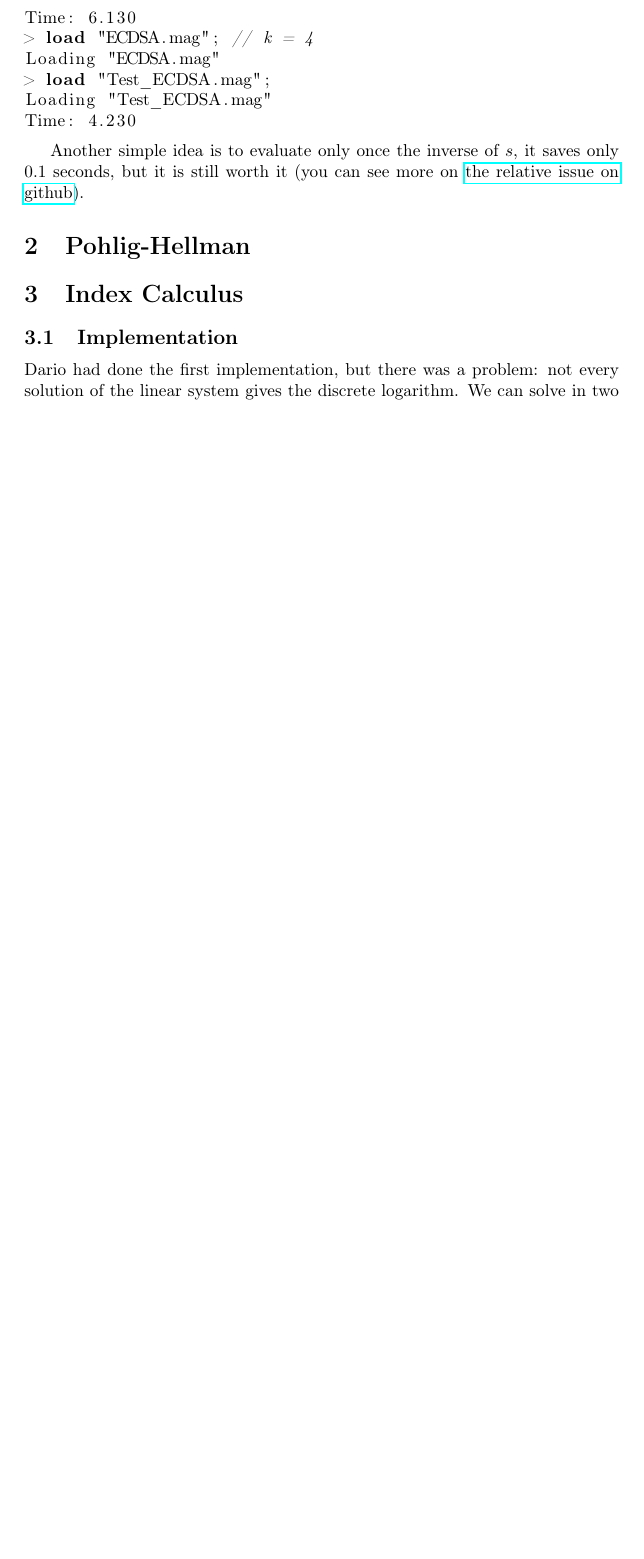
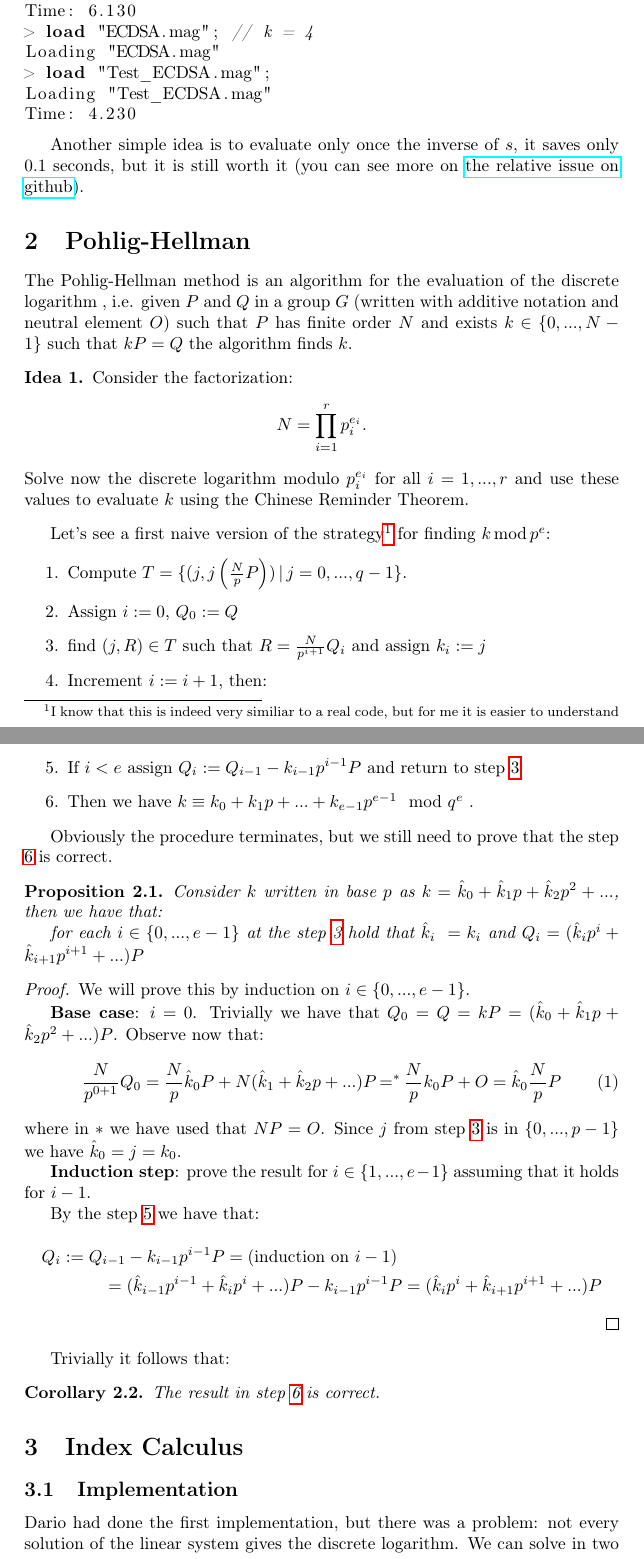
Before and after one commit to giacomoborin/project2_MAGMA, a LaTeX paper (report_giacomo/report.tex): part of page 2 of 3 before the commit and two parts of pages 2 and 3 of 5 after it, the two joined at a grey line, cut so that both start at the same text, the shorter picture padded with empty space. Compiled offline with pdfLaTeX.

Commit message:
Added Pohlig Hellman

```diff
--- a/report_giacomo/report.tex
+++ b/report_giacomo/report.tex
@@ -24,6 +24,7 @@
 \DeclareMathOperator{\sgn}{sgn}
 \newcommand{\WW}{\mathcal{W}}
 \newcommand{\FT}{\mathcal{F}}
+\DeclareMathOperator{\eqb}{=}
 \DeclareMathOperator{\ifff}{\iff}
 
 
@@ -109,6 +124,63 @@ Another simple idea is to evaluate only once the inverse of $s$, it saves only $
 
 \section{Pohlig-Hellman}
 
+The Pohlig-Hellman method is an algorithm for the evaluation of the discrete logarithm %with base element of finite order
+, i.e. given $P$ and $Q$ in a group $G$ (written with additive notation and neutral element $O$) such that $P$ has finite order $N$ and exists $k\in \{0,...,N-1\}$ such that $kP = Q$ the algorithm finds $k$.
+
+\begin{idea} \label{idea:ecdlp}
+	Consider the factorization:
+\begin{equation*}
+	N = \prod_{i=1}^r p_i^{e_i}.
+\end{equation*}
+	Solve now the discrete logarithm modulo $p_i^{e_i}$ for all $i = 1,...,r$ and use these values to evaluate $k$ using the Chinese Reminder Theorem.
+\end{idea}
+
+Let's see a first naive version of the strategy\footnote{I know that this is indeed very similiar to a real code, but for me it is easier to understand} for finding $k \,\text{mod}\, p^e$:
+\begin{enumerate}
+	\item Compute $T = \{ (j,j\left(\frac{N}{p}P\right)) \,|\, j = 0,...,q-1 \}$.
+	\item Assign $i := 0$, $Q_0 := Q$
+	\item \label{enum:while} find $(j,R)\in T$ such that $R = \frac{N}{p^{i+1}}Q_i$ and assign $k_i := j$
+	\item Increment $i := i + 1$, then:
+	\item \label{enum:if} If $i < e$ assign $Q_i := Q_{i-1} - k_{i-1} p^{i-1}P$ and return to step \ref{enum:while}
+	\item Then we have $k \equiv k_0 + k_1p + ... + k_{e-1}p^{e-1} \mod q^e$ \label{enum:final_dlp}.
+\end{enumerate}
+
+Obviously the procedure terminates, but we still need to prove that the step \ref{enum:final_dlp} is correct.
+
+\begin{prop}
+	\label{prop:corr_dlp}
+	Consider $k$ written in base $p$ as $k = \hat{k}_0 + \hat{k}_1p + \hat{k}_2p^2 + ...$, then we have that:
+
+	for each $i \in \{0,...,e-1\}$ at the step \ref{enum:while} hold that
+	$\hat{k}_i = k_i$ and $Q_i = (\hat{k}_ip^i + \hat{k}_{i+1}p^{i+1} + ... )P$
+\end{prop}
+
+\begin{proof}
+	We will prove this by induction on $i \in \{ 0 ,..., e-1\}$.
+
+	\textbf{Base case}: $i=0$. Trivially we have that $Q_0 = Q = kP = (\hat{k}_0 + \hat{k}_1p + \hat{k}_2p^2 + ...)P$. Observe now that:
+	\begin{equation}
+		\label{eq:prop:base}
+		\frac{N}{p^{0+1}}Q_0 = \frac{N}{p}\hat{k}_0 P + N(\hat{k}_1 + \hat{k}_2p + ...)P \eqb^* \frac{N}{p}k_0 P + O = \hat{k}_0 \frac{N}{p} P
+	\end{equation}
+	where in $*$ we have used that $NP = O$. Since $j$ from step \ref{enum:while} is in $\{0,...,p-1\}$ we have $\hat{k}_0 = j = k_0$.
+
+	\textbf{Induction step}: prove the result for $i \in \{1,...,e-1\}$ assuming that it holds for $i-1$.
+
+	By the step \ref{enum:if} we have that:
+	\begin{multline*}
+		Q_i := Q_{i-1} - k_{i-1} p^{i-1}P = (\text{induction on }i-1) \\
+		= (\hat{k}_{i-1}p^{i-1} + \hat{k}_{i}p^{i} + ... )P - k_{i-1} p^{i-1}P = (\hat{k}_ip^i + \hat{k}_{i+1}p^{i+1} + ... )P
+	\end{multline*}
+
+\end{proof}
+
+Trivially it follows that:
+
+\begin{cor}
+	The result in step \ref{enum:final_dlp} is correct.
+\end{cor}
+
 \section{Index Calculus}
 
 \subsection{Implementation}
```
Also changed, not shown: report_giacomo/report.tex (17 more changed lines).
